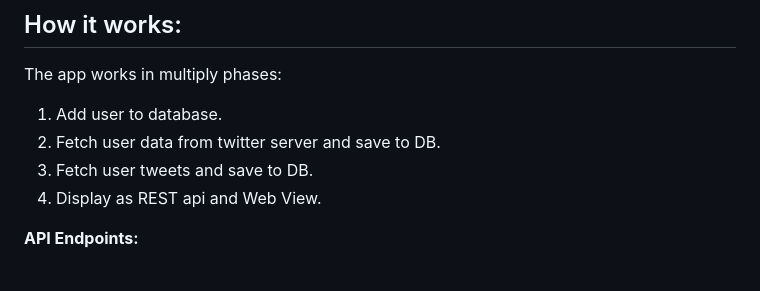
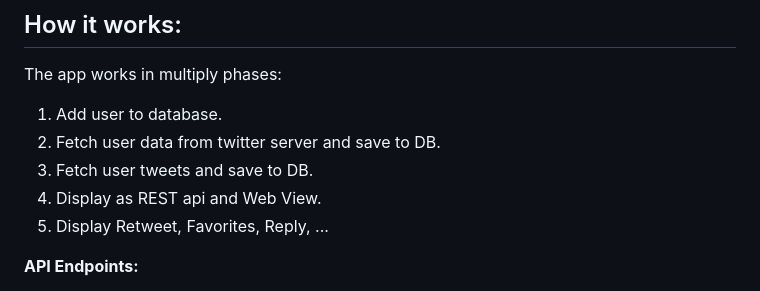
Before and after one commit to Zarinia/twitter-310ai_twitter-watch, a Markdown page: README.md, the part around the change. GitHub-like rendering.

```diff
--- a/README.md
+++ b/README.md
@@ -34,6 +34,7 @@ The app works in multiply phases:
 2. Fetch user data from twitter server and save to DB.
 3. Fetch user tweets and save to DB.
 4. Display as REST api and Web View.
+5. Display Retweet, Favorites, Reply, ...
 
 **API Endpoints:**
 - Make a REST API with the following endpoints:
```
